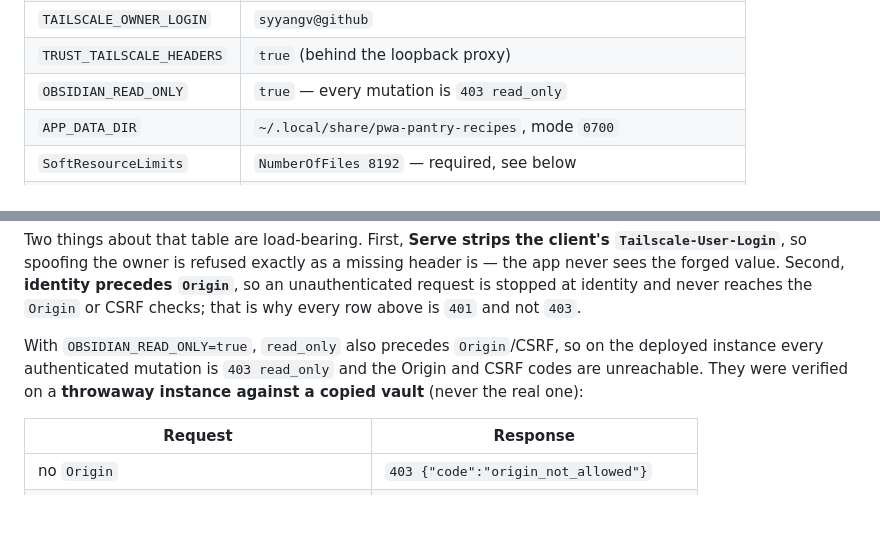
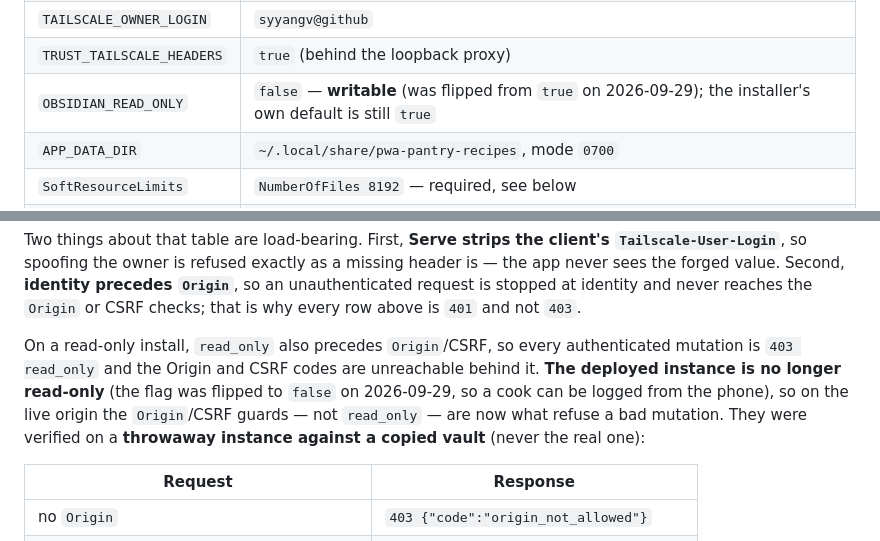
Before and after one commit to syyangv/pwa-pantry-recipes, a Markdown page: README.md, 2 parts joined by grey strips. Rendered like a GitHub page; blank space fills up the shorter version.

```diff
--- a/README.md
+++ b/README.md
@@ -215,7 +215,7 @@ and 8002–8006 are allocated to sibling PWAs, as are Serve ingresses 8443 and
 | App bind | `127.0.0.1:8007` — loopback, never `0.0.0.0` |
 | `TAILSCALE_OWNER_LOGIN` | `syyangv@github` |
 | `TRUST_TAILSCALE_HEADERS` | `true` (behind the loopback proxy) |
-| `OBSIDIAN_READ_ONLY` | `true` — every mutation is `403 read_only` |
+| `OBSIDIAN_READ_ONLY` | `false` — **writable** (was flipped from `true` on 2026-09-29); the installer's own default is still `true` |
 | `APP_DATA_DIR` | `~/.local/share/pwa-pantry-recipes`, mode `0700` |
 | `SoftResourceLimits` | `NumberOfFiles 8192` — required, see below |
 | Logs | `~/Library/Logs/pwa-pantry-recipes/server.log` |
@@ -294,10 +294,13 @@ header is — the app never sees the forged value. Second, **identity precedes
 reaches the `Origin` or CSRF checks; that is why every row above is `401` and not
 `403`.
 
-With `OBSIDIAN_READ_ONLY=true`, `read_only` also precedes `Origin`/CSRF, so on
-the deployed instance every authenticated mutation is `403 read_only` and the
-Origin and CSRF codes are unreachable. They were verified on a **throwaway
-instance against a copied vault** (never the real one):
+On a read-only install, `read_only` also precedes `Origin`/CSRF, so every
+authenticated mutation is `403 read_only` and the Origin and CSRF codes are
+unreachable behind it. **The deployed instance is no longer read-only** (the flag
+was flipped to `false` on 2026-09-29, so a cook can be logged from the phone), so
+on the live origin the `Origin`/CSRF guards — not `read_only` — are now what
+refuse a bad mutation. They were verified on a **throwaway instance against a
+copied vault** (never the real one):
 
 | Request | Response |
 |---|---|
```
Also changed, not shown: AGENTS.md (+11 -1 lines), docs/runbook/deployment.md (+56 -6 lines).
